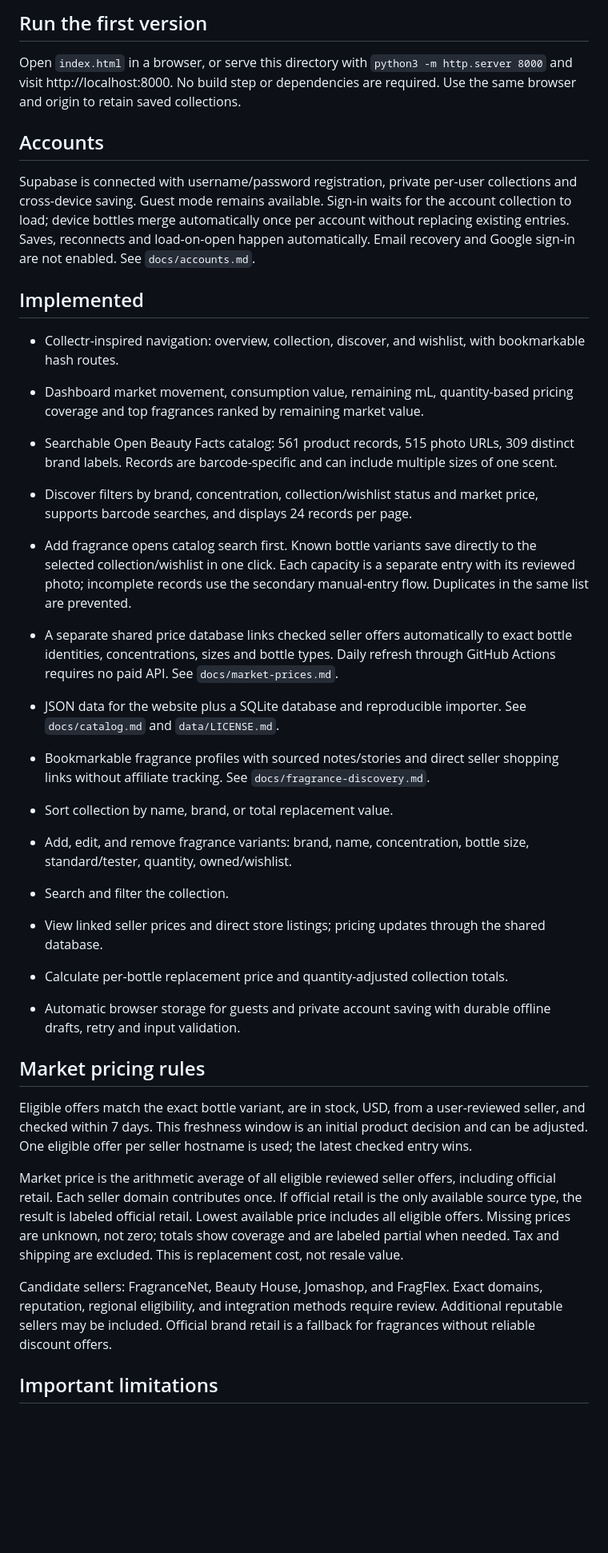
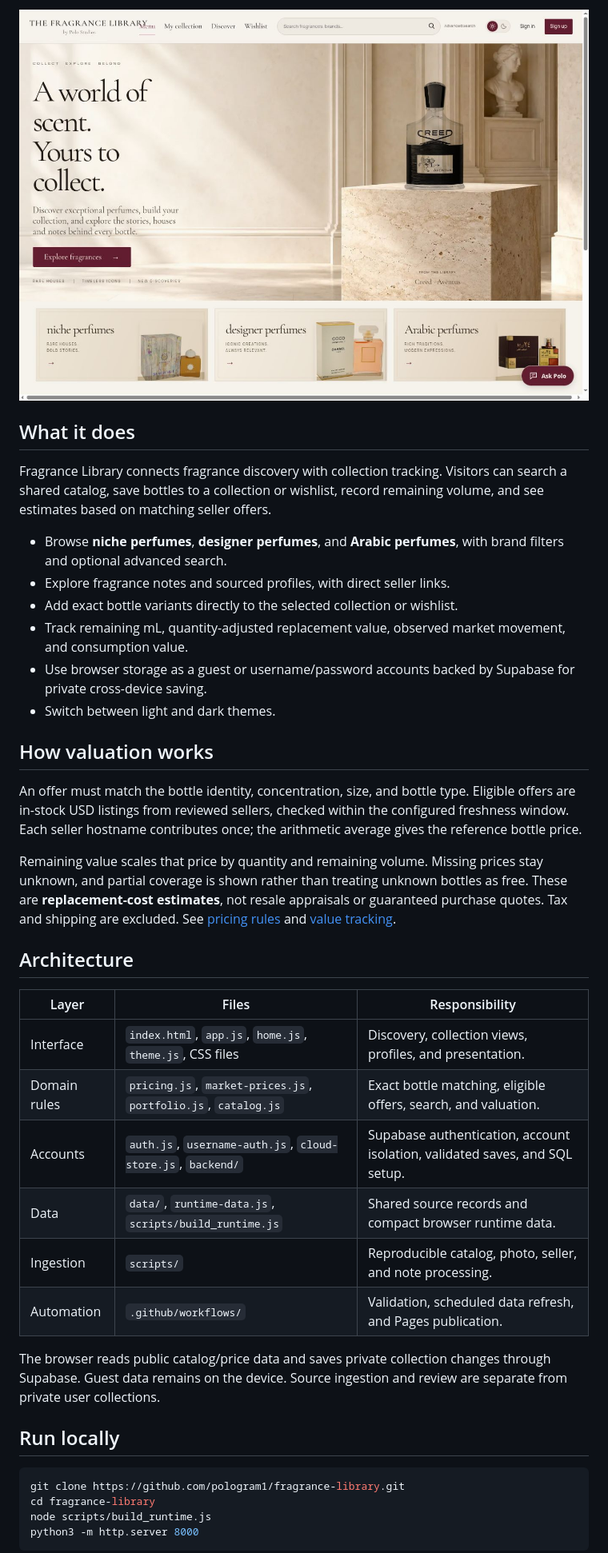
Before and after one commit to pologram1/fragrance-library, a Markdown page: README.md, the part around the change printed below. Shown: that part at 80% size. GitHub-like rendering; pictures changed too: docs/images/preview.jpg (added); blank space fills up the shorter version.

Commit message:
Improve project presentation with previews, architecture, credits, setup and validation

````diff
--- a/README.md
+++ b/README.md
@@ -8,37 +9,42 @@ The home page now provides a collection workspace with market-value history, dis
 
-## Run the first version
+![Fragrance Library home page](docs/images/preview.jpg)
 
-Open `index.html` in a browser, or serve this directory with `python3 -m http.server 8000` and visit http://localhost:8000. No build step or dependencies are required. Use the same browser and origin to retain saved collections.
+## What it does
 
-## Accounts
+Fragrance Library connects fragrance discovery with collection tracking. Visitors can search a shared catalog, save bottles to a collection or wishlist, record remaining volume, and see estimates based on matching seller offers.
 
-Supabase is connected with username/password registration, private per-user collections and cross-device saving. Guest mode remains available. Sign-in waits for the account collection to load; device bottles merge automatically once per account without replacing existing entries. Saves, reconnects and load-on-open happen automatically. Email recovery and Google sign-in are not enabled. See `docs/accounts.md`.
+- Browse **niche perfumes**, **designer perfumes**, and **Arabic perfumes**, with brand filters and optional advanced search.
+- Explore fragrance notes and sourced profiles, with direct seller links.
+- Add exact bottle variants directly to the selected collection or wishlist.
+- Track remaining mL, quantity-adjusted replacement value, observed market movement, and consumption value.
+- Use browser storage as a guest or username/password accounts backed by Supabase for private cross-device saving.
+- Switch between light and dark themes.
 
-## Implemented
+## How valuation works
 
-- Collectr-inspired navigation: overview, collection, discover, and wishlist, with bookmarkable hash routes.
-- Dashboard market movement, consumption value, remaining mL, quantity-based pricing coverage and top fragrances ranked by remaining market value.
-- Searchable Open Beauty Facts catalog: 561 product records, 515 photo URLs, 309 distinct brand labels. Records are barcode-specific and can include multiple sizes of one scent.
-- Discover filters by brand, concentration, collection/wishlist status and market price, supports barcode searches, and displays 24 records per page.
-- Add fragrance opens catalog search first. Known bottle variants save directly to the selected collection/wishlist in one click. Each capacity is a separate entry with its reviewed photo; incomplete records use the secondary manual-entry flow. Duplicates in the same list are prevented.
-- A separate shared price database links checked seller offers automatically to exact bottle identities, concentrations, sizes and bottle types. Daily refresh through GitHub Actions requires no paid API. See `docs/market-prices.md`.
-- JSON data for the website plus a SQLite database and reproducible importer. See `docs/catalog.md` and `data/LICENSE.md`.
-- Bookmarkable fragrance profiles with sourced notes/stories and direct seller shopping links without affiliate tracking. See `docs/fragrance-discovery.md`.
-- Sort collection by name, brand, or total replacement value.
+An offer must match the bottle identity, concentration, size, and bottle type. Eligible offers are in-stock USD listings from reviewed sellers, checked within the configured freshness window. Each seller hostname contributes once; the arithmetic average gives the reference bottle price.
 
-- Add, edit, and remove fragrance variants: brand, name, concentration, bottle size, standard/tester, quantity, owned/wishlist.
-- Search and filter the collection.
-- View linked seller prices and direct store listings; pricing updates through the shared database.
-- Calculate per-bottle replacement price and quantity-adjusted collection totals.
-- Automatic browser storage for guests and private account saving with durable offline drafts, retry and input validation.
+Remaining value scales that price by quantity and remaining volume. Missing prices stay unknown, and partial coverage is shown rather than treating unknown bottles as free. These are **replacement-cost estimates**, not resale appraisals or guaranteed purchase quotes. Tax and shipping are excluded. See [pricing rules](docs/market-prices.md) and [value tracking](docs/value-tracking.md).
 
-## Market pricing rules
+## Architecture
 
-Eligible offers match the exact bottle variant, are in stock, USD, from a user-reviewed seller, and checked within 7 days. This freshness window is an initial product decision and can be adjusted. One eligible offer per seller hostname is used; the latest checked entry wins.
+| Layer | Files | Responsibility |
+| --- | --- | --- |
+| Interface | `index.html`, `app.js`, `home.js`, `theme.js`, CSS files | Discovery, collection views, profiles, and presentation. |
+| Domain rules | `pricing.js`, `market-prices.js`, `portfolio.js`, `catalog.js` | Exact bottle matching, eligible offers, search, and valuation. |
+| Accounts | `auth.js`, `username-auth.js`, `cloud-store.js`, `backend/` | Supabase authentication, account isolation, validated saves, and SQL setup. |
+| Data | `data/`, `runtime-data.js`, `scripts/build_runtime.js` | Shared source records and compact browser runtime data. |
+| Ingestion | `scripts/` | Reproducible catalog, photo, seller, and note processing. |
+| Automation | `.github/workflows/` | Validation, scheduled data refresh, and Pages publication. |
 
-Market price is the arithmetic average of all eligible reviewed seller offers, including official retail. Each seller domain contributes once. If official retail is the only available source type, the result is labeled official retail. Lowest available price includes all eligible offers. Missing prices are unknown, not zero; totals show coverage and are labeled partial when needed. Tax and shipping are excluded. This is replacement cost, not resale value.
+The browser reads public catalog/price data and saves private collection changes through Supabase. Guest data remains on the device. Source ingestion and review are separate from private user collections.
 
-Candidate sellers: FragranceNet, Beauty House, Jomashop, and FragFlex. Exact domains, reputation, regional eligibility, and integration methods require review. Additional reputable sellers may be included. Official brand retail is a fallback for fragrances without reliable discount offers.
+## Run locally
 
-## Important limitations
+```sh
+git clone https://github.com/pologram1/fragrance-library.git
+cd fragrance-library
+node scripts/build_runtime.js
+python3 -m http.server 8000
+```
 
````
Also changed, not shown: other parts of README.md (+20 -13 lines), 1 other file.
